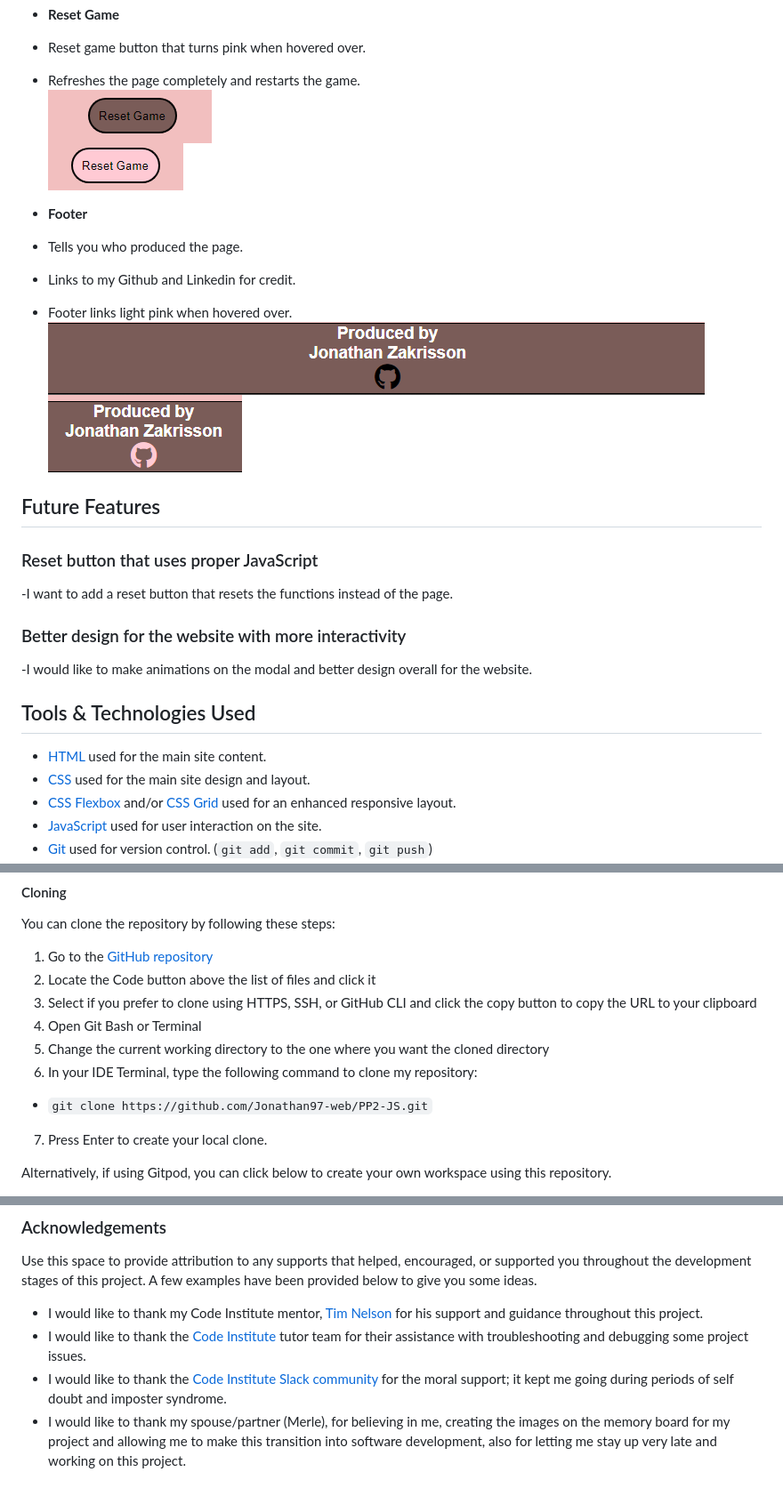
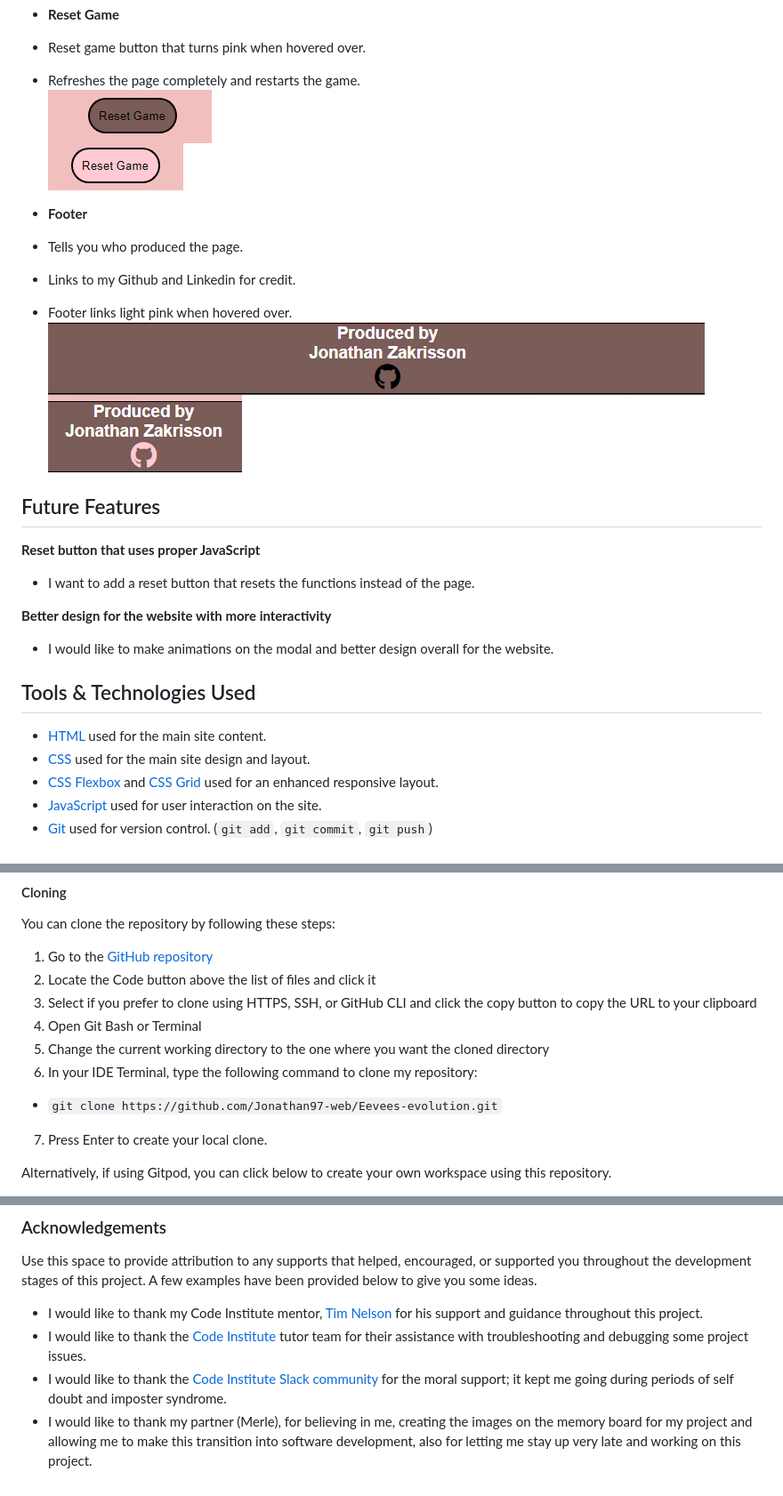
Before and after one commit to Jonathan97-web/Eevees-evolution, a Markdown page: README.md, 3 parts joined by grey strips. Shown: that part at 89% size. Drawn GitHub-style.

```diff
--- a/README.md
+++ b/README.md
@@ -80,32 +80,32 @@ For this project I only used sans-serif as a font, since this is a standard font
 
 - Reset game button that turns pink when hovered over.
 - Refreshes the page completely and restarts the game.
-![reset button picture](/documentation/image/reset-button.png)
-![reset button picture](/documentation/image/reset-button2.png)
+![reset button picture](documentation/image/reset-button.png)
+![reset button picture](documentation/image/reset-button2.png)
 
 - **Footer**
 
 - Tells you who produced the page.
 - Links to my Github and Linkedin for credit.
 - Footer links light pink when hovered over.
-![footer picture](/documentation/image/footer.png)
-![footer picture](/documentation/image/footer2.png)
+![footer picture](documentation/image/footer.png)
+![footer picture](documentation/image/footer2.png)
 
 ## Future Features
 
-### Reset button that uses proper JavaScript
+**Reset button that uses proper JavaScript**
 
--I want to add a reset button that resets the functions instead of the page.
+- I want to add a reset button that resets the functions instead of the page.
 
-### Better design for the website with more interactivity
+**Better design for the website with more interactivity**
 
--I would like to make animations on the modal and better design overall for the website.
+- I would like to make animations on the modal and better design overall for the website.
 
 ## Tools & Technologies Used
 
 - [HTML](https://en.wikipedia.org/wiki/HTML) used for the main site content.
 - [CSS](https://en.wikipedia.org/wiki/CSS) used for the main site design and layout.
-- [CSS Flexbox](https://www.w3schools.com/css/css3_flexbox.asp) and/or [CSS Grid](https://www.w3schools.com/css/css_grid.asp) used for an enhanced responsive layout.
+- [CSS Flexbox](https://www.w3schools.com/css/css3_flexbox.asp) and [CSS Grid](https://www.w3schools.com/css/css_grid.asp) used for an enhanced responsive layout.
 - [JavaScript](https://www.javascript.com) used for user interaction on the site.
 - [Git](https://git-scm.com) used for version control. (`git add`, `git commit`, `git push`)
 - [GitHub](https://github.com) used for secure online code storage.
@@ -145,7 +145,7 @@ You can clone the repository by following these steps:
 5. Change the current working directory to the one where you want the cloned directory
 6. In your IDE Terminal, type the following command to clone my repository:
 
-- `git clone https://github.com/Jonathan97-web/PP2-JS.git`
+- `git clone https://github.com/Jonathan97-web/Eevees-evolution.git`
 
 7. Press Enter to create your local clone.
 
@@ -199,4 +198,4 @@ A few examples have been provided below to give you some ideas.
 - I would like to thank my Code Institute mentor, [Tim Nelson](https://github.com/TravelTimN) for his support and guidance throughout this project.
 - I would like to thank the [Code Institute](https://codeinstitute.net) tutor team for their assistance with troubleshooting and debugging some project issues.
 - I would like to thank the [Code Institute Slack community](https://code-institute-room.slack.com) for the moral support; it kept me going during periods of self doubt and imposter syndrome.
-- I would like to thank my spouse/partner (Merle), for believing in me, creating the images on the memory board for my project and allowing me to make this transition into software development, also for letting me stay up very late and working on this project.
+- I would like to thank my partner (Merle), for believing in me, creating the images on the memory board for my project and allowing me to make this transition into software development, also for letting me stay up very late and working on this project.
```
Also changed, not shown: other parts of README.md (+13 -14 lines), TESTING.md (+20 -99 lines).
